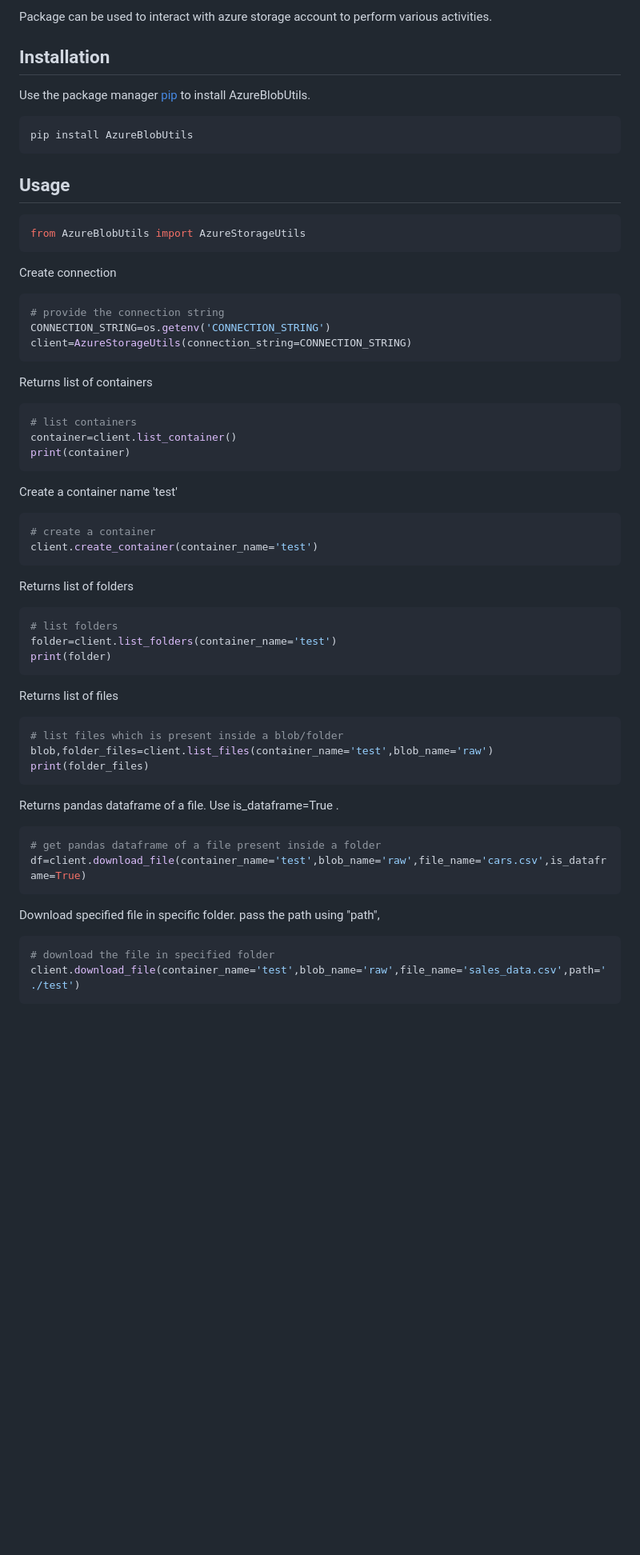
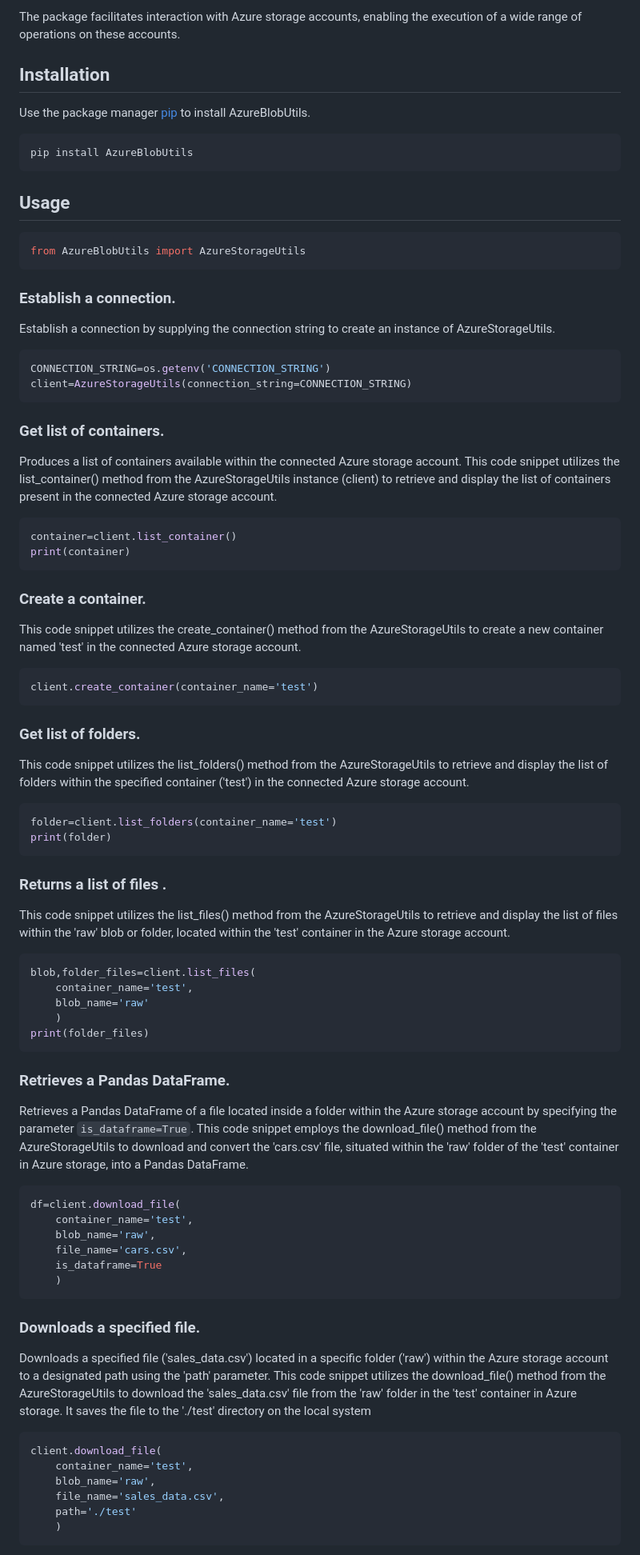
Before and after one commit to 1997vijay/AzureBlobUtils, a Markdown page: README.md, the part around the change printed below. Shown: that part at 80% size. Rendered like a GitHub page; blank space fills up the shorter version.

````diff
--- a/README.md
+++ b/README.md
@@ -6,5 +5,5 @@
 
-Package can be used to interact with azure storage account to perform various activities.
+The package facilitates interaction with Azure storage accounts, enabling the execution of a wide range of operations on these accounts.
 
 ## Installation
 
@@ -19,48 +18,65 @@ pip install AzureBlobUtils
 ```python
 from AzureBlobUtils import AzureStorageUtils
 ```
-Create connection
+### Establish a connection.
+Establish a connection by supplying the connection string to create an instance of AzureStorageUtils.
 ```python
-# provide the connection string
 CONNECTION_STRING=os.getenv('CONNECTION_STRING')
 client=AzureStorageUtils(connection_string=CONNECTION_STRING)
 ```
 
-Returns list of containers
+### Get list of containers.
+Produces a list of containers available within the connected Azure storage account.
+This code snippet utilizes the list_container() method from the AzureStorageUtils instance (client) to retrieve and display the list of containers present in the connected Azure storage account.
 ```python
-# list containers
 container=client.list_container()
 print(container)
 ```
 
-Create a container name 'test'
+### Create a container.
+This code snippet utilizes the create_container() method from the AzureStorageUtils to create a new container named 'test' in the connected Azure storage account.
 ```python
-# create a container
 client.create_container(container_name='test')
 ```
 
-Returns list of folders
+### Get list of folders.
+This code snippet utilizes the list_folders() method from the AzureStorageUtils to retrieve and display the list of folders within the specified container ('test') in the connected Azure storage account.
 ```python
-# list folders
 folder=client.list_folders(container_name='test')
 print(folder)
 ```
-Returns list of files
+
+### Returns a list of files .
+This code snippet utilizes the list_files() method from the AzureStorageUtils to retrieve and display the list of files within the 'raw' blob or folder, located within the 'test' container in the Azure storage account.
 ```python
-# list files which is present inside a blob/folder
-blob,folder_files=client.list_files(container_name='test',blob_name='raw')
+blob,folder_files=client.list_files(
+    container_name='test',
+    blob_name='raw'
+    )
 print(folder_files)
 ```
 
-Returns pandas dataframe of a file. Use is_dataframe=True .
+### Retrieves a Pandas DataFrame.
+Retrieves a Pandas DataFrame of a file located inside a folder within the Azure storage account by specifying the parameter `is_dataframe=True`.
+This code snippet employs the download_file() method from the AzureStorageUtils to download and convert the 'cars.csv' file, situated within the 'raw' folder of the 'test' container in Azure storage, into a Pandas DataFrame.
 ```python
-# get pandas dataframe of a file present inside a folder
-df=client.download_file(container_name='test',blob_name='raw',file_name='cars.csv',is_dataframe=True)
+df=client.download_file(
+    container_name='test',
+    blob_name='raw',
+    file_name='cars.csv',
+    is_dataframe=True
+    )
 ```
 
-Download specified file in specific folder. pass the path using "path",
+### Downloads a specified file.
+Downloads a specified file ('sales_data.csv') located in a specific folder ('raw') within the Azure storage account to a designated path using the 'path' parameter.
+This code snippet utilizes the download_file() method from the AzureStorageUtils to download the 'sales_data.csv' file from the 'raw' folder in the 'test' container in Azure storage. It saves the file to the './test' directory on the local system
 ```python
-# download the file in specified folder
-client.download_file(container_name='test',blob_name='raw',file_name='sales_data.csv',path='./test')
+client.download_file(
+    container_name='test',
+    blob_name='raw',
+    file_name='sales_data.csv',
+    path='./test'
+    )
 ```
 
````
Also changed, not shown: other parts of README.md (+94 -32 lines).
